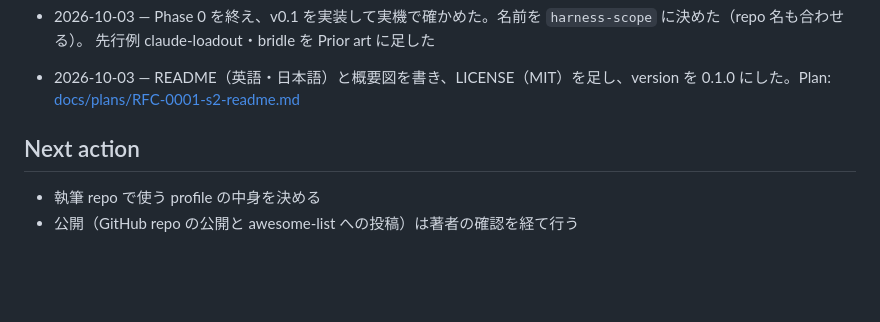
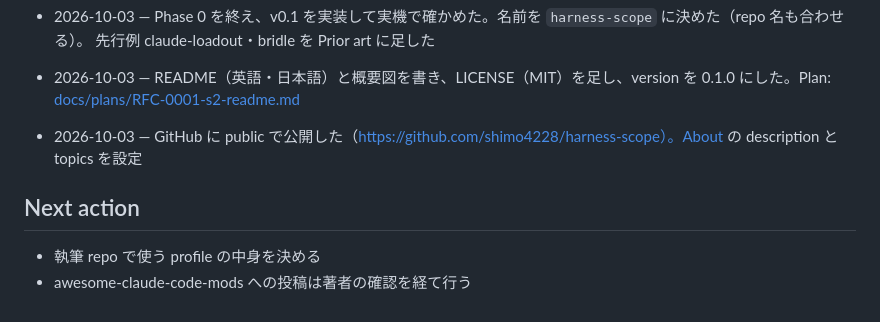
Before and after one commit to shimo4228/harness-scope, a Markdown page: rfcs/0001-prose-mod.md, the part around the change. Rendered like a GitHub page; blank space fills up the shorter version.

Commit message:
docs(rfc): RFC-0001 に GitHub での公開を記録する
shimo4228/harness-scope を public で作り main を push、About（description と topics 9 個）を設定した（著者の指示）。Next action は awesome-list への投稿だけを残す。

```diff
--- a/rfcs/0001-prose-mod.md
+++ b/rfcs/0001-prose-mod.md
@@ -129,8 +129,9 @@ event ごとの動作・不変条件・テストは plan（下の Status）が
   先行例 claude-loadout・bridle を Prior art に足した
 - 2026-10-03 — README（英語・日本語）と概要図を書き、LICENSE（MIT）を足し、version を 0.1.0 にした。Plan:
   [docs/plans/RFC-0001-s2-readme.md](../docs/plans/RFC-0001-s2-readme.md)
+- 2026-10-03 — GitHub に public で公開した（https://github.com/shimo4228/harness-scope）。About の description と topics を設定
 
 ## Next action
 
 - 執筆 repo で使う profile の中身を決める
-- 公開（GitHub repo の公開と awesome-list への投稿）は著者の確認を経て行う
+- awesome-claude-code-mods への投稿は著者の確認を経て行う
```
